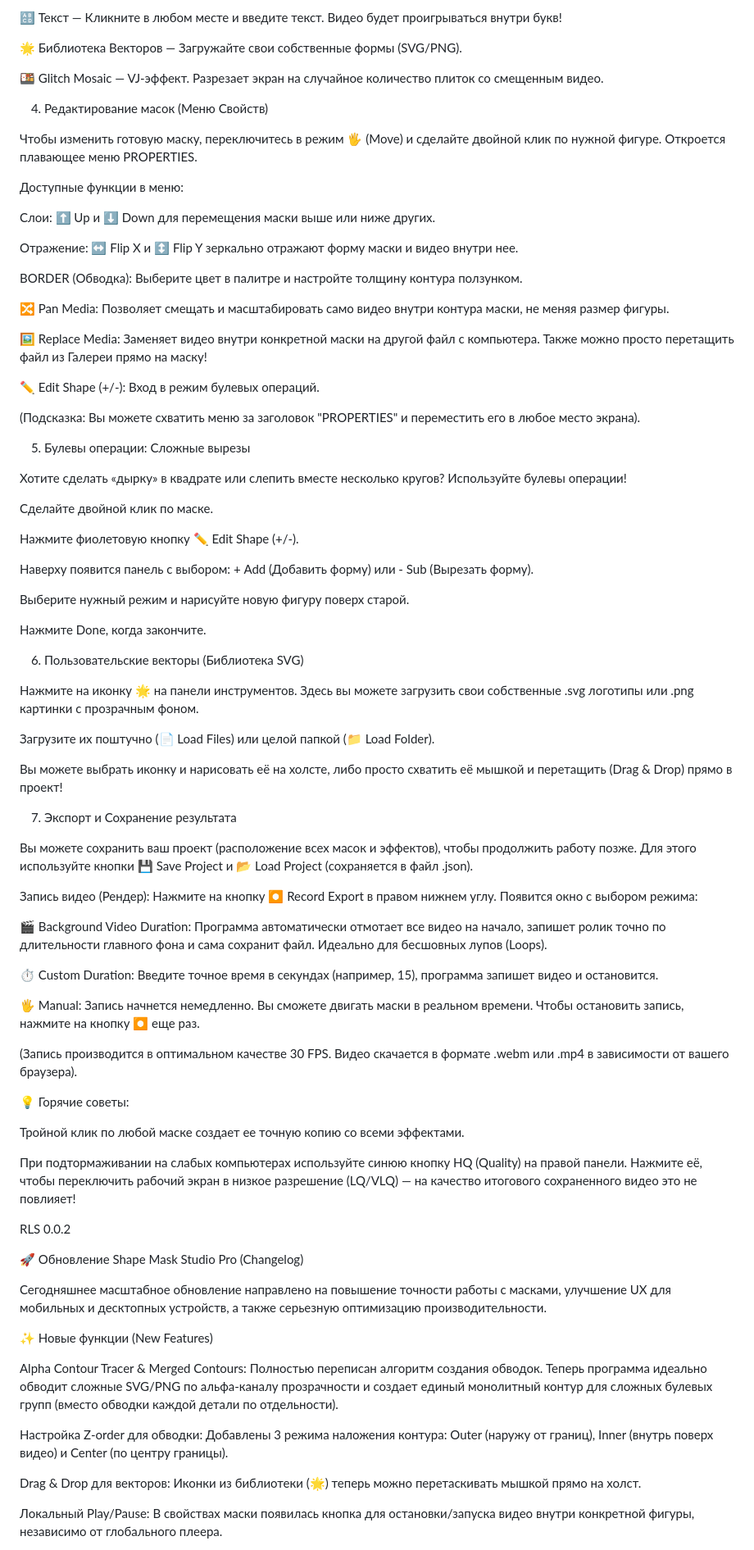
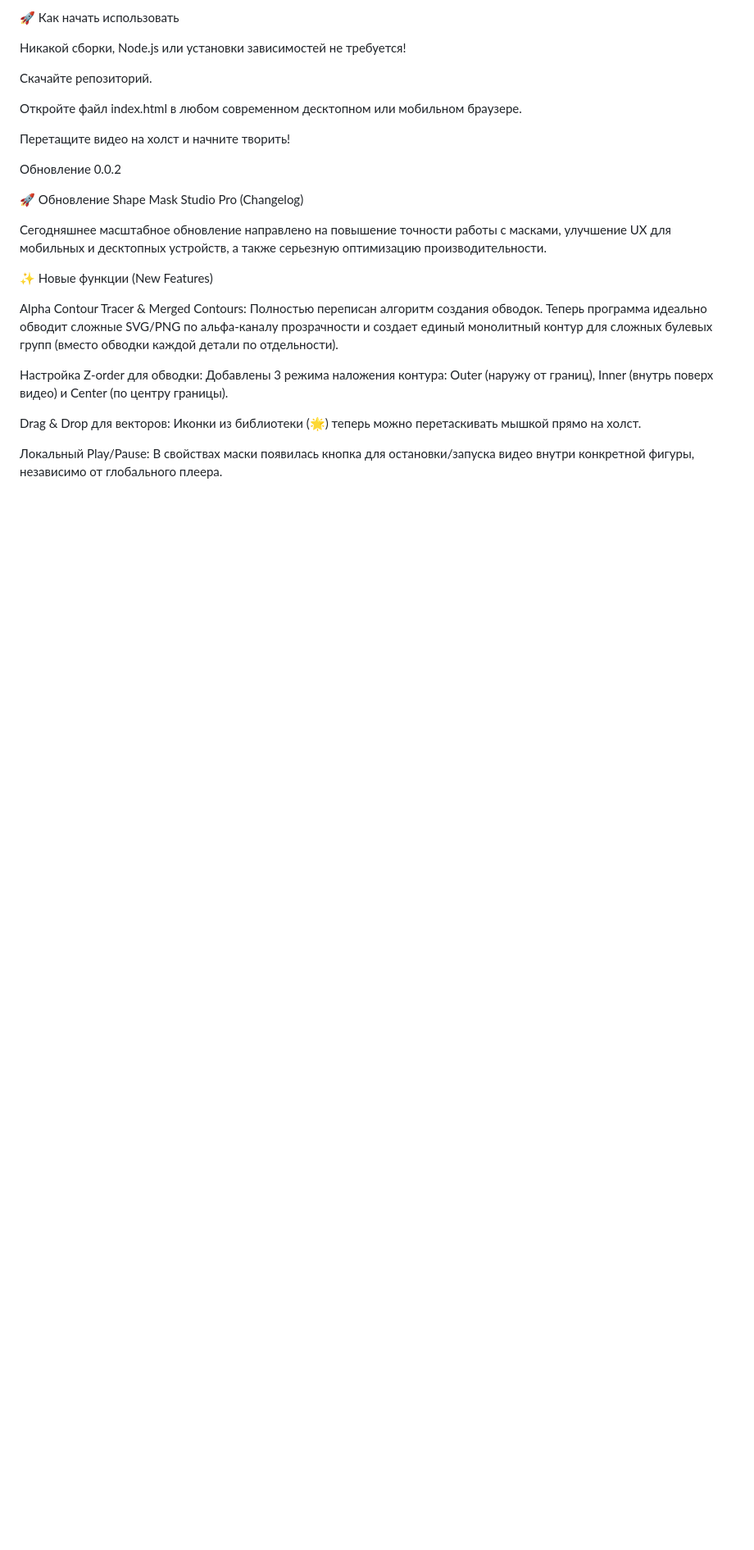
Before and after one commit to AlexMcKonst/shape_mask_studio_pro, a Markdown page: README.md, the part around one of its changes. Shown at 82% size. Rendered like a GitHub page; blank space fills up the shorter version.

```diff
--- a/README.md
+++ b/README.md
@@ -84,79 +71,15 @@
 
-🔠 Текст — Кликните в любом месте и введите текст. Видео будет проигрываться внутри букв!
+🚀 Как начать использовать
 
-🌟 Библиотека Векторов — Загружайте свои собственные формы (SVG/PNG).
+Никакой сборки, Node.js или установки зависимостей не требуется!
 
-🍱 Glitch Mosaic — VJ-эффект. Разрезает экран на случайное количество плиток со смещенным видео.
+Скачайте репозиторий.
 
-4. Редактирование масок (Меню Свойств)
+Откройте файл index.html в любом современном десктопном или мобильном браузере.
 
-Чтобы изменить готовую маску, переключитесь в режим 🖐️ (Move) и сделайте двойной клик по нужной фигуре.
-Откроется плавающее меню PROPERTIES.
+Перетащите видео на холст и начните творить!
 
-Доступные функции в меню:
-
-Слои: ⬆️ Up и ⬇️ Down для перемещения маски выше или ниже других.
-
-Отражение: ↔️ Flip X и ↕️ Flip Y зеркально отражают форму маски и видео внутри нее.
-
-BORDER (Обводка): Выберите цвет в палитре и настройте толщину контура ползунком.
-
-🔀 Pan Media: Позволяет смещать и масштабировать само видео внутри контура маски, не меняя размер фигуры.
-
-🖼️ Replace Media: Заменяет видео внутри конкретной маски на другой файл с компьютера. Также можно просто перетащить файл из Галереи прямо на маску!
-
-✏️ Edit Shape (+/-): Вход в режим булевых операций.
-
-(Подсказка: Вы можете схватить меню за заголовок "PROPERTIES" и переместить его в любое место экрана).
-
-5. Булевы операции: Сложные вырезы
-
-Хотите сделать «дырку» в квадрате или слепить вместе несколько кругов? Используйте булевы операции!
-
-Сделайте двойной клик по маске.
-
-Нажмите фиолетовую кнопку ✏️ Edit Shape (+/-).
-
-Наверху появится панель с выбором: + Add (Добавить форму) или - Sub (Вырезать форму).
-
-Выберите нужный режим и нарисуйте новую фигуру поверх старой.
-
-Нажмите Done, когда закончите.
-
-6. Пользовательские векторы (Библиотека SVG)
-
-Нажмите на иконку 🌟 на панели инструментов.
-Здесь вы можете загрузить свои собственные .svg логотипы или .png картинки с прозрачным фоном.
-
-Загрузите их поштучно (📄 Load Files) или целой папкой (📁 Load Folder).
-
-Вы можете выбрать иконку и нарисовать её на холсте, либо просто схватить её мышкой и перетащить (Drag & Drop) прямо в проект!
-
-7. Экспорт и Сохранение результата
-
-Вы можете сохранить ваш проект (расположение всех масок и эффектов), чтобы продолжить работу позже.
-Для этого используйте кнопки 💾 Save Project и 📂 Load Project (сохраняется в файл .json).
-
-Запись видео (Рендер):
-Нажмите на кнопку ⏺️ Record Export в правом нижнем углу. Появится окно с выбором режима:
-
-🎬 Background Video Duration: Программа автоматически отмотает все видео на начало,
-запишет ролик точно по длительности главного фона и сама сохранит файл. Идеально для бесшовных лупов (Loops).
-
-⏱️ Custom Duration: Введите точное время в секундах (например, 15), программа запишет видео и остановится.
-
-🖐️ Manual: Запись начнется немедленно. Вы сможете двигать маски в реальном времени. Чтобы остановить запись, нажмите на кнопку ⏺️ еще раз.
-
-(Запись производится в оптимальном качестве 30 FPS. Видео скачается в формате .webm или .mp4 в зависимости от вашего браузера).
-
-💡 Горячие советы:
-
-Тройной клик по любой маске создает ее точную копию со всеми эффектами.
-
-При подтормаживании на слабых компьютерах используйте синюю кнопку HQ (Quality) на правой панели.
-Нажмите её, чтобы переключить рабочий экран в низкое разрешение (LQ/VLQ) — на качество итогового сохраненного видео это не повлияет!
-
-RLS 0.0.2
+Обновление 0.0.2
 
 🚀 Обновление Shape Mask Studio Pro (Changelog)
 
```
Also changed, not shown: other parts of README.md (+42 -55 lines).
